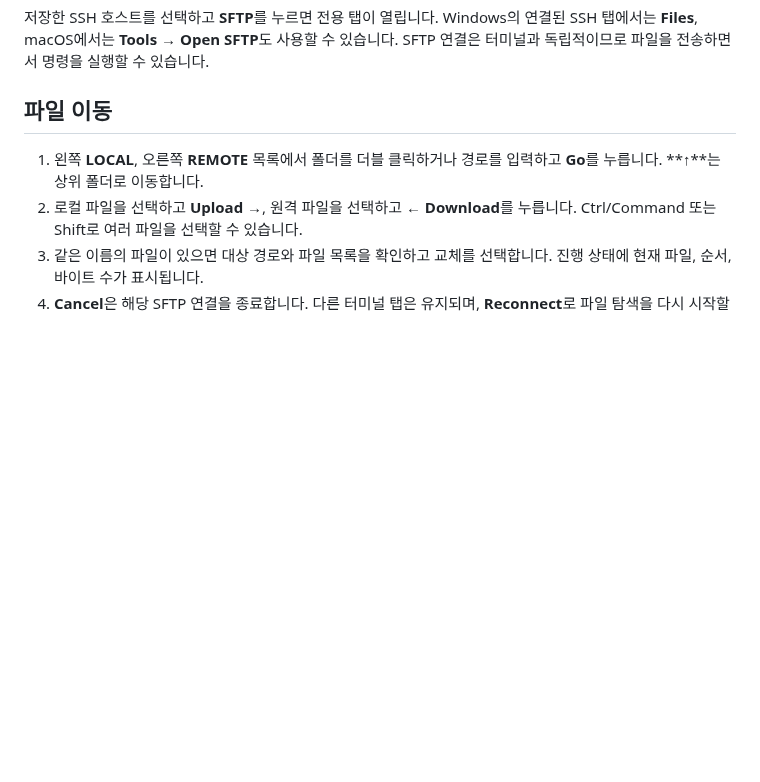
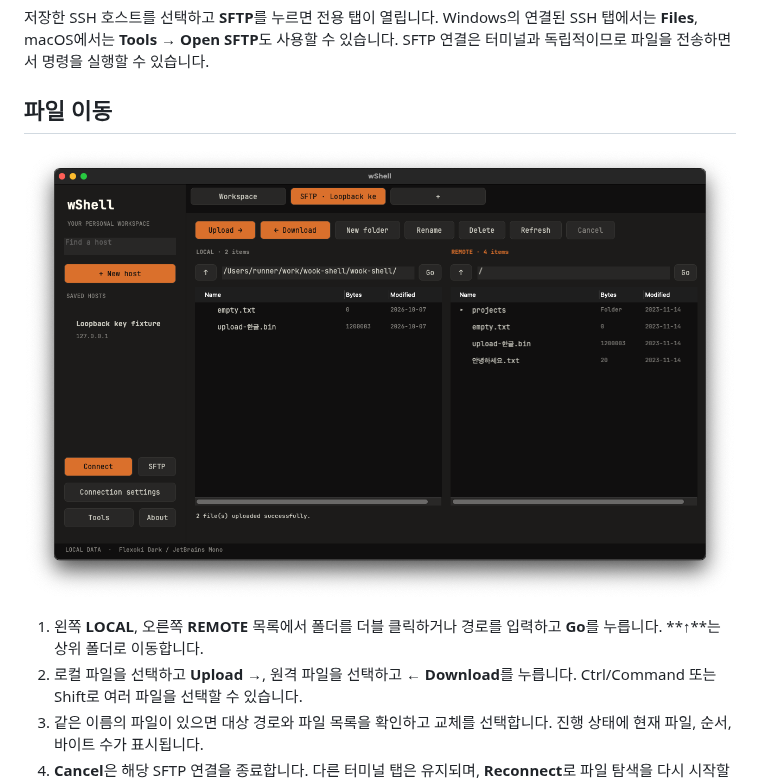
Before and after one commit to parkhw328/wook-shell, a Markdown page: docs/sftp.md, the part around the change. GitHub-like rendering; pictures changed too: assets/screenshots/mac-sftp.png (added); blank space fills up the shorter version.

Commit message:
Refine SFTP toolbar spacing and document the macOS view

```diff
--- a/docs/sftp.md
+++ b/docs/sftp.md
@@ -3,6 +3,8 @@
 저장한 SSH 호스트를 선택하고 **SFTP**를 누르면 전용 탭이 열립니다. Windows의 연결된 SSH 탭에서는 **Files**, macOS에서는 **Tools → Open SFTP**도 사용할 수 있습니다. SFTP 연결은 터미널과 독립적이므로 파일을 전송하면서 명령을 실행할 수 있습니다.
 
 ## 파일 이동
+
+![macOS SFTP 전용 탭](../assets/screenshots/mac-sftp.png)
 
 1. 왼쪽 **LOCAL**, 오른쪽 **REMOTE** 목록에서 폴더를 더블 클릭하거나 경로를 입력하고 **Go**를 누릅니다. **↑**는 상위 폴더로 이동합니다.
 2. 로컬 파일을 선택하고 **Upload →**, 원격 파일을 선택하고 **← Download**를 누릅니다. Ctrl/Command 또는 Shift로 여러 파일을 선택할 수 있습니다.
```
Also changed, not shown: 1 other file.
